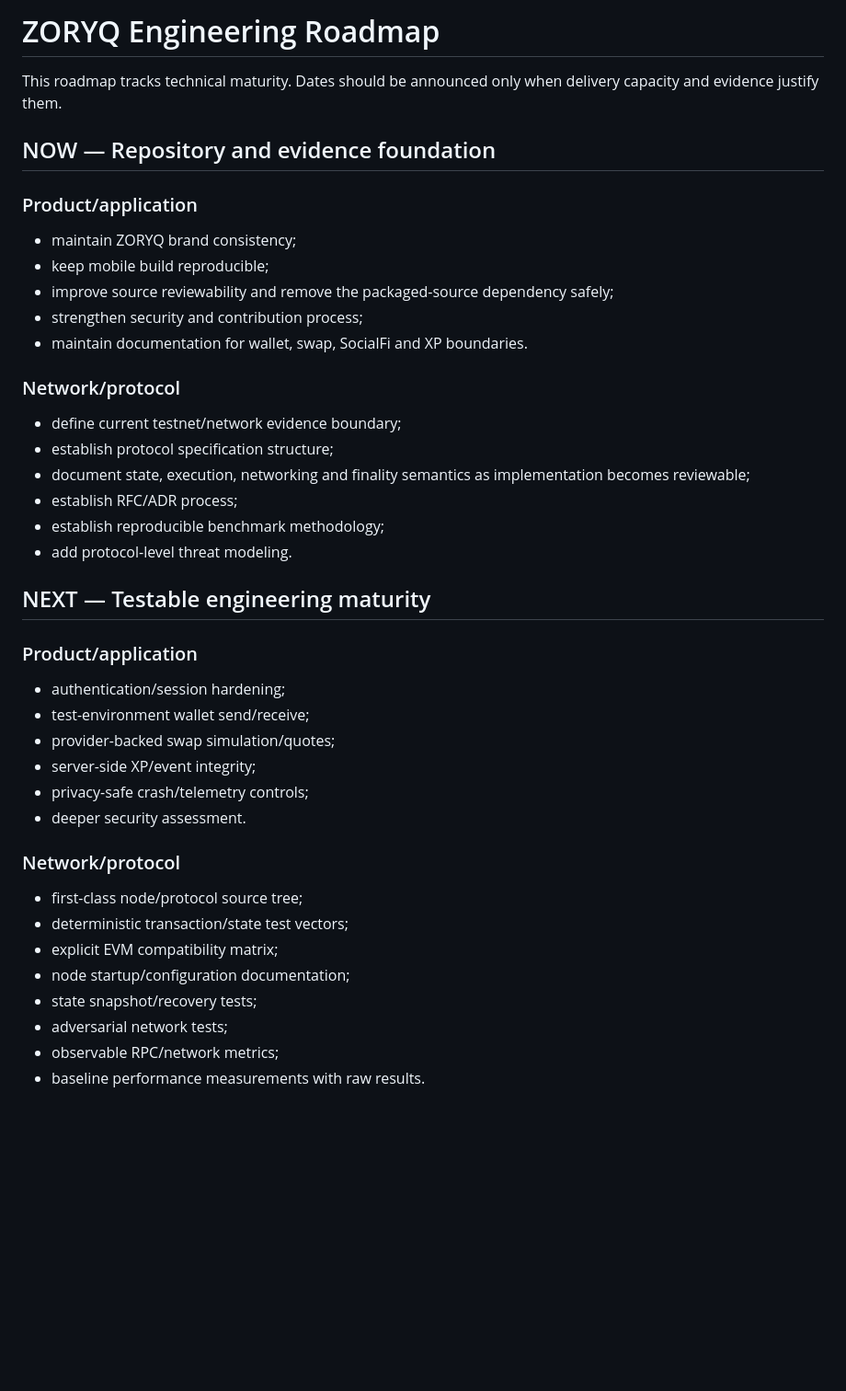
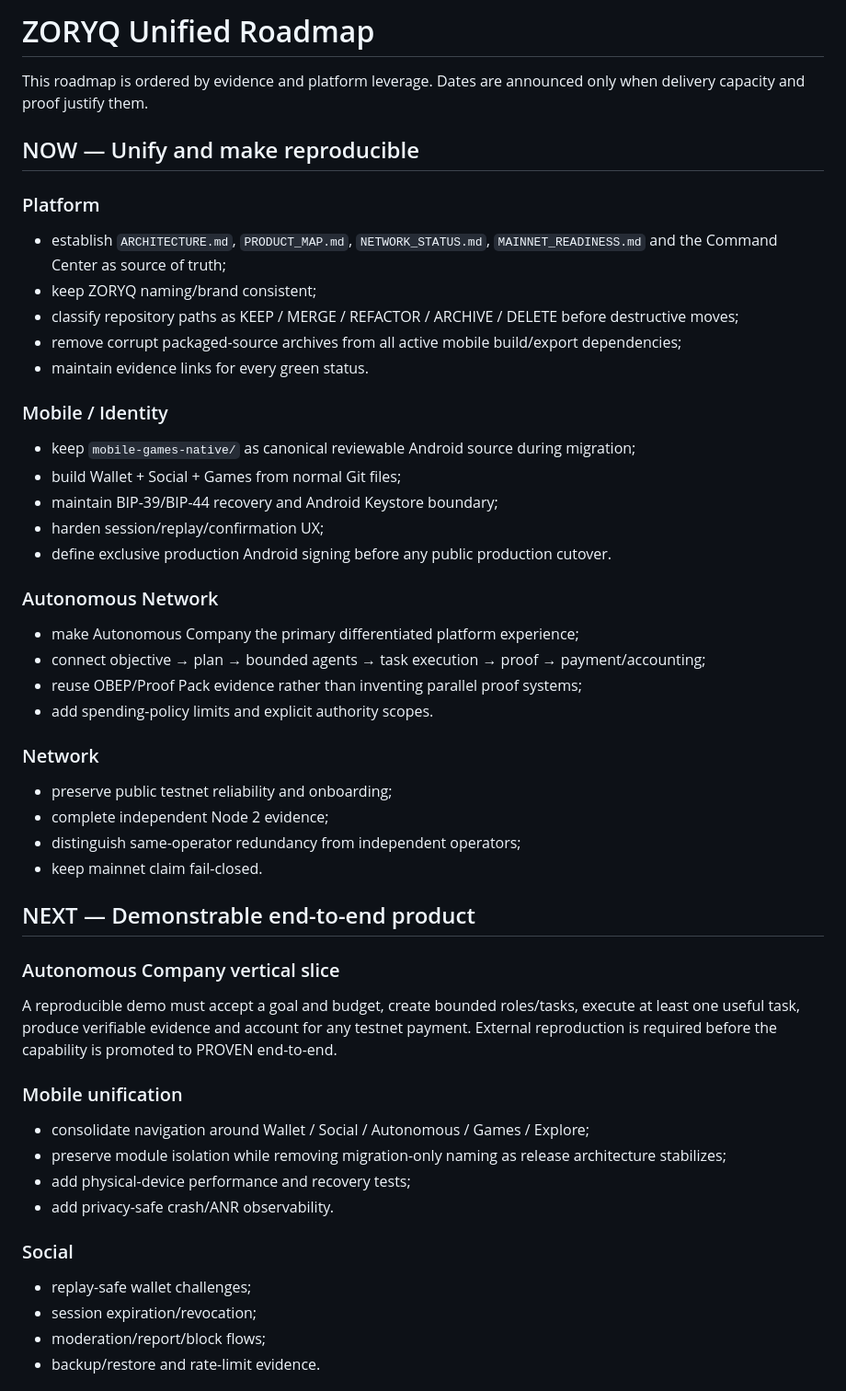
Before and after one commit to ZORYQ-Network/ZORYQ, a Markdown page: docs/ROADMAP.md, the part around one of its changes. Shown at 92% size. Drawn GitHub-style; blank space fills up the shorter version.

Commit message:
docs: align roadmap to unified platform priorities

```diff
--- a/docs/ROADMAP.md
+++ b/docs/ROADMAP.md
@@ -1,40 +1,49 @@
-# ZORYQ Engineering Roadmap
+# ZORYQ Unified Roadmap
 
-This roadmap tracks technical maturity. Dates should be announced only when delivery capacity and evidence justify them.
+This roadmap is ordered by evidence and platform leverage. Dates are announced only when delivery capacity and proof justify them.
 
-## NOW — Repository and evidence foundation
+## NOW — Unify and make reproducible
 
-### Product/application
-- maintain ZORYQ brand consistency;
-- keep mobile build reproducible;
-- improve source reviewability and remove the packaged-source dependency safely;
-- strengthen security and contribution process;
-- maintain documentation for wallet, swap, SocialFi and XP boundaries.
+### Platform
+- establish `ARCHITECTURE.md`, `PRODUCT_MAP.md`, `NETWORK_STATUS.md`, `MAINNET_READINESS.md` and the Command Center as source of truth;
+- keep ZORYQ naming/brand consistent;
+- classify repository paths as KEEP / MERGE / REFACTOR / ARCHIVE / DELETE before destructive moves;
+- remove corrupt packaged-source archives from all active mobile build/export dependencies;
+- maintain evidence links for every green status.
 
-### Network/protocol
-- define current testnet/network evidence boundary;
-- establish protocol specification structure;
-- document state, execution, networking and finality semantics as implementation becomes reviewable;
-- establish RFC/ADR process;
-- establish reproducible benchmark methodology;
-- add protocol-level threat modeling.
+### Mobile / Identity
+- keep `mobile-games-native/` as canonical reviewable Android source during migration;
+- build Wallet + Social + Games from normal Git files;
+- maintain BIP-39/BIP-44 recovery and Android Keystore boundary;
+- harden session/replay/confirmation UX;
+- define exclusive production Android signing before any public production cutover.
 
-## NEXT — Testable engineering maturity
+### Autonomous Network
+- make Autonomous Company the primary differentiated platform experience;
+- connect objective → plan → bounded agents → task execution → proof → payment/accounting;
+- reuse OBEP/Proof Pack evidence rather than inventing parallel proof systems;
+- add spending-policy limits and explicit authority scopes.
 
-### Product/application
-- authentication/session hardening;
-- test-environment wallet send/receive;
-- provider-backed swap simulation/quotes;
-- server-side XP/event integrity;
-- privacy-safe crash/telemetry controls;
-- deeper security assessment.
+### Network
+- preserve public testnet reliability and onboarding;
+- complete independent Node 2 evidence;
+- distinguish same-operator redundancy from independent operators;
+- keep mainnet claim fail-closed.
 
-### Network/protocol
-- first-class node/protocol source tree;
-- deterministic transaction/state test vectors;
-- explicit EVM compatibility matrix;
-- node startup/configuration documentation;
-- state snapshot/recovery tests;
-- adversarial network tests;
-- observable RPC/network metrics;
-- baseline performance measurements with raw results.
+## NEXT — Demonstrable end-to-end product
+
+### Autonomous Company vertical slice
+A reproducible demo must accept a goal and budget, create bounded roles/tasks, execute at least one useful task, produce verifiable evidence and account for any testnet payment. External reproduction is required before the capability is promoted to PROVEN end-to-end.
+
+### Mobile unification
+- consolidate navigation around Wallet / Social / Autonomous / Games / Explore;
+- preserve module isolation while removing migration-only naming as release architecture stabilizes;
+- add physical-device performance and recovery tests;
+- add privacy-safe crash/ANR observability.
+
+### Social
+- replay-safe wallet challenges;
+- session expiration/revocation;
+- moderation/report/block flows;
+- backup/restore and rate-limit evidence.
+
```
Also changed, not shown: other parts of docs/ROADMAP.md (+32 -34 lines).
